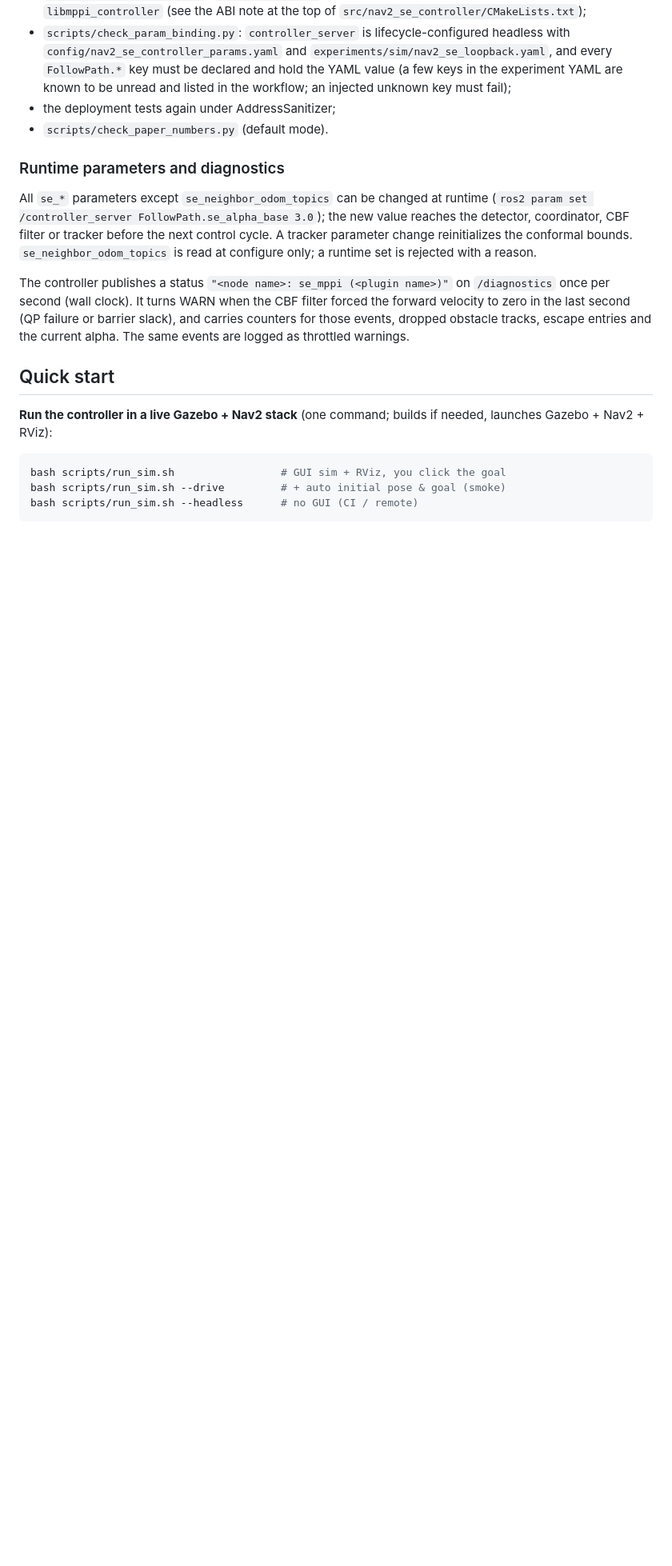
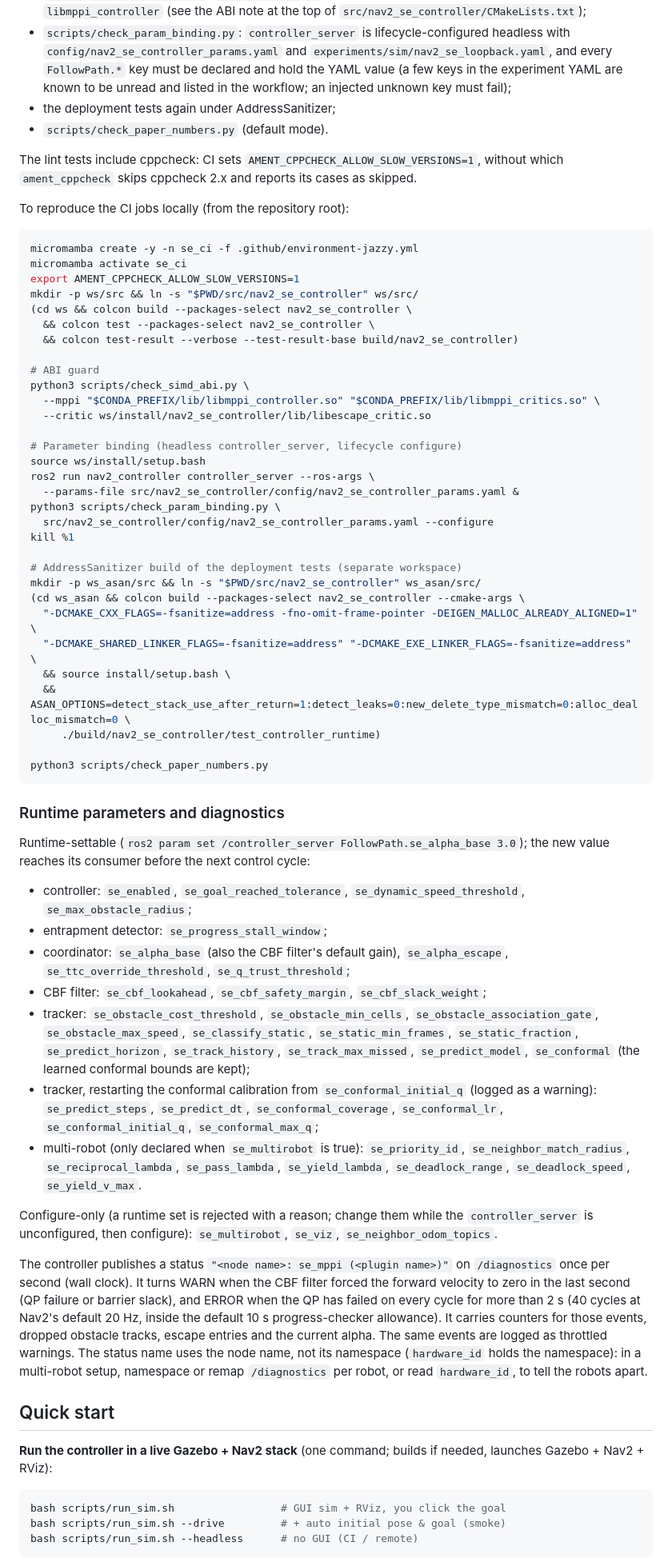
Before and after one commit to kjungmo/se-mppi-nav2, a Markdown page: README.md, the part around one of its changes. Shown at 80% size. Drawn GitHub-style; blank space fills up the shorter version.

Commit message:
docs: runtime-settable parameters, evaluated commit, local CI commands
README: the exact list of runtime-settable and configure-only parameters;
the paper's results and its "82 TEST cases in 13 files" refer to b21b0a5;
the diagnostics ERROR rule and a multi-robot note (status name uses the
node name; namespace or remap /diagnostics per robot); commands to
reproduce every CI job locally, including the ASan flags. RUN.md: current
test-result counts and the cppcheck switch.

Claude-Session: https://claude.ai/code/session_01VvFGHGVPrBiDGetTVPK2wt

````diff
--- a/README.md
+++ b/README.md
@@ -171,20 +174,83 @@ colcon test --packages-select nav2_se_controller && colcon test-result --verbose
 - the deployment tests again under AddressSanitizer;
 - `scripts/check_paper_numbers.py` (default mode).
 
+The lint tests include cppcheck: CI sets `AMENT_CPPCHECK_ALLOW_SLOW_VERSIONS=1`,
+without which `ament_cppcheck` skips cppcheck 2.x and reports its cases as skipped.
+
+To reproduce the CI jobs locally (from the repository root):
+
+```bash
+micromamba create -y -n se_ci -f .github/environment-jazzy.yml
+micromamba activate se_ci
+export AMENT_CPPCHECK_ALLOW_SLOW_VERSIONS=1
+mkdir -p ws/src && ln -s "$PWD/src/nav2_se_controller" ws/src/
+(cd ws && colcon build --packages-select nav2_se_controller \
+  && colcon test --packages-select nav2_se_controller \
+  && colcon test-result --verbose --test-result-base build/nav2_se_controller)
+
+# ABI guard
+python3 scripts/check_simd_abi.py \
+  --mppi "$CONDA_PREFIX/lib/libmppi_controller.so" "$CONDA_PREFIX/lib/libmppi_critics.so" \
+  --critic ws/install/nav2_se_controller/lib/libescape_critic.so
+
+# Parameter binding (headless controller_server, lifecycle configure)
+source ws/install/setup.bash
+ros2 run nav2_controller controller_server --ros-args \
+  --params-file src/nav2_se_controller/config/nav2_se_controller_params.yaml &
+python3 scripts/check_param_binding.py \
+  src/nav2_se_controller/config/nav2_se_controller_params.yaml --configure
+kill %1
+
+# AddressSanitizer build of the deployment tests (separate workspace)
+mkdir -p ws_asan/src && ln -s "$PWD/src/nav2_se_controller" ws_asan/src/
+(cd ws_asan && colcon build --packages-select nav2_se_controller --cmake-args \
+  "-DCMAKE_CXX_FLAGS=-fsanitize=address -fno-omit-frame-pointer -DEIGEN_MALLOC_ALREADY_ALIGNED=1" \
+  "-DCMAKE_SHARED_LINKER_FLAGS=-fsanitize=address" "-DCMAKE_EXE_LINKER_FLAGS=-fsanitize=address" \
+  && source install/setup.bash \
+  && ASAN_OPTIONS=detect_stack_use_after_return=1:detect_leaks=0:new_delete_type_mismatch=0:alloc_dealloc_mismatch=0 \
+     ./build/nav2_se_controller/test_controller_runtime)
+
+python3 scripts/check_paper_numbers.py
+```
+
 ### Runtime parameters and diagnostics
 
-All `se_*` parameters except `se_neighbor_odom_topics` can be changed at runtime
-(`ros2 param set /controller_server FollowPath.se_alpha_base 3.0`); the new value
-reaches the detector, coordinator, CBF filter or tracker before the next control
-cycle. A tracker parameter change reinitializes the conformal bounds.
-`se_neighbor_odom_topics` is read at configure only; a runtime set is rejected
-with a reason.
+Runtime-settable (`ros2 param set /controller_server FollowPath.se_alpha_base 3.0`);
+the new value reaches its consumer before the next control cycle:
+
+- controller: `se_enabled`, `se_goal_reached_tolerance`,
+  `se_dynamic_speed_threshold`, `se_max_obstacle_radius`;
+- entrapment detector: `se_progress_stall_window`;
+- coordinator: `se_alpha_base` (also the CBF filter's default gain),
+  `se_alpha_escape`, `se_ttc_override_threshold`, `se_q_trust_threshold`;
+- CBF filter: `se_cbf_lookahead`, `se_cbf_safety_margin`, `se_cbf_slack_weight`;
+- tracker: `se_obstacle_cost_threshold`, `se_obstacle_min_cells`,
+  `se_obstacle_association_gate`, `se_obstacle_max_speed`, `se_classify_static`,
+  `se_static_min_frames`, `se_static_fraction`, `se_predict_horizon`,
+  `se_track_history`, `se_track_max_missed`, `se_predict_model`, `se_conformal`
+  (the learned conformal bounds are kept);
+- tracker, restarting the conformal calibration from `se_conformal_initial_q`
+  (logged as a warning): `se_predict_steps`, `se_predict_dt`,
+  `se_conformal_coverage`, `se_conformal_lr`, `se_conformal_initial_q`,
+  `se_conformal_max_q`;
+- multi-robot (only declared when `se_multirobot` is true): `se_priority_id`,
+  `se_neighbor_match_radius`, `se_reciprocal_lambda`, `se_pass_lambda`,
+  `se_yield_lambda`, `se_deadlock_range`, `se_deadlock_speed`, `se_yield_v_max`.
+
+Configure-only (a runtime set is rejected with a reason; change them while the
+`controller_server` is unconfigured, then configure): `se_multirobot`, `se_viz`,
+`se_neighbor_odom_topics`.
 
 The controller publishes a status `"<node name>: se_mppi (<plugin name>)"` on
 `/diagnostics` once per second (wall clock). It turns WARN when the CBF filter
 forced the forward velocity to zero in the last second (QP failure or barrier
-slack), and carries counters for those events, dropped obstacle tracks, escape
+slack), and ERROR when the QP has failed on every cycle for more than 2 s (40
+cycles at Nav2's default 20 Hz, inside the default 10 s progress-checker
+allowance). It carries counters for those events, dropped obstacle tracks, escape
 entries and the current alpha. The same events are logged as throttled warnings.
+The status name uses the node name, not its namespace (`hardware_id` holds the
+namespace): in a multi-robot setup, namespace or remap `/diagnostics` per robot,
+or read `hardware_id`, to tell the robots apart.
 
 ## Quick start
 
````
Also changed, not shown: other parts of README.md (+3 -0 lines), RUN.md (+2 -1 lines).
